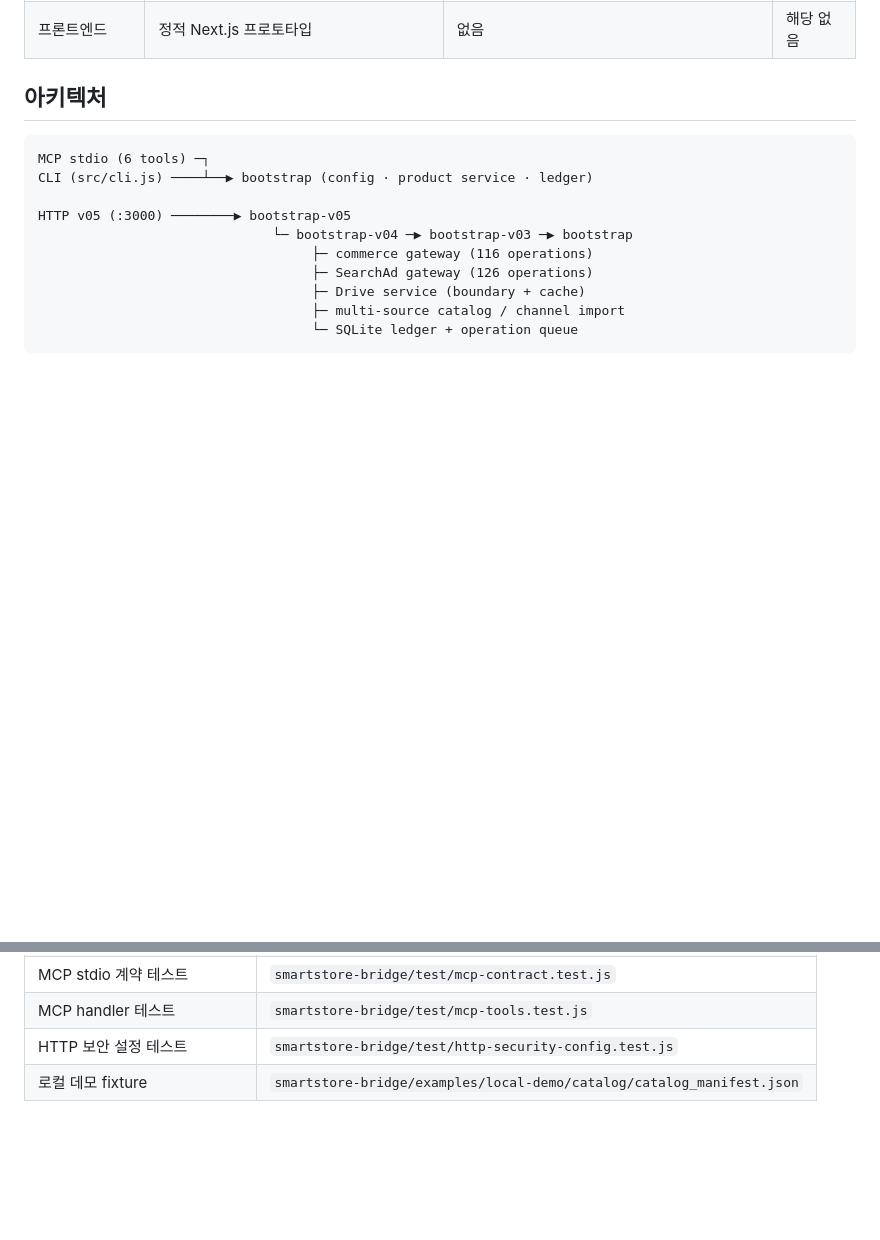
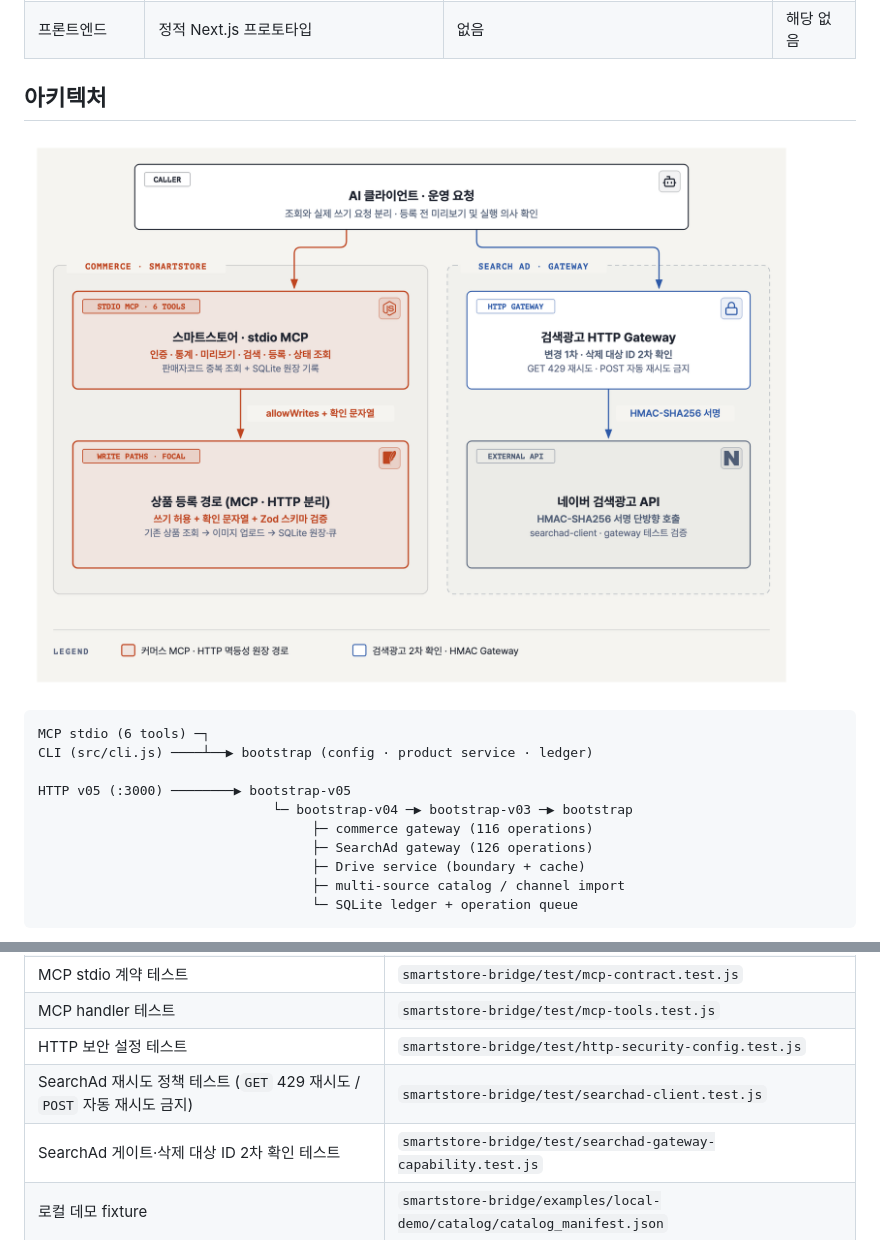
Before and after one commit to jskjw157/AtelierPopo, a Markdown page: README.md, 2 parts joined by grey strips. Drawn GitHub-style; pictures changed too: docs/images/architecture.png (added); blank space fills up the shorter version.

Commit message:
docs: add architecture diagram and SearchAd test entries to README

````diff
--- a/README.md
+++ b/README.md
@@ -33,6 +33,8 @@
 | 프론트엔드 | 정적 Next.js 프로토타입 | 없음 | 해당 없음 |
 
 ## 아키텍처
+
+![AtelierPopo 스마트스토어 MCP 및 네이버 검색광고 Gateway 아키텍처](docs/images/architecture.png)
 
 ```text
 MCP stdio (6 tools) ─┐
@@ -87,6 +89,8 @@ MCP와 CLI는 base `bootstrap` 구성을 사용하고, HTTP v05는 `bootstrap-v0
 | MCP stdio 계약 테스트 | `smartstore-bridge/test/mcp-contract.test.js` |
 | MCP handler 테스트 | `smartstore-bridge/test/mcp-tools.test.js` |
 | HTTP 보안 설정 테스트 | `smartstore-bridge/test/http-security-config.test.js` |
+| SearchAd 재시도 정책 테스트 (`GET` 429 재시도 / `POST` 자동 재시도 금지) | `smartstore-bridge/test/searchad-client.test.js` |
+| SearchAd 게이트·삭제 대상 ID 2차 확인 테스트 | `smartstore-bridge/test/searchad-gateway-capability.test.js` |
 | 로컬 데모 fixture | `smartstore-bridge/examples/local-demo/catalog/catalog_manifest.json` |
 
 ## 실행과 테스트
````
